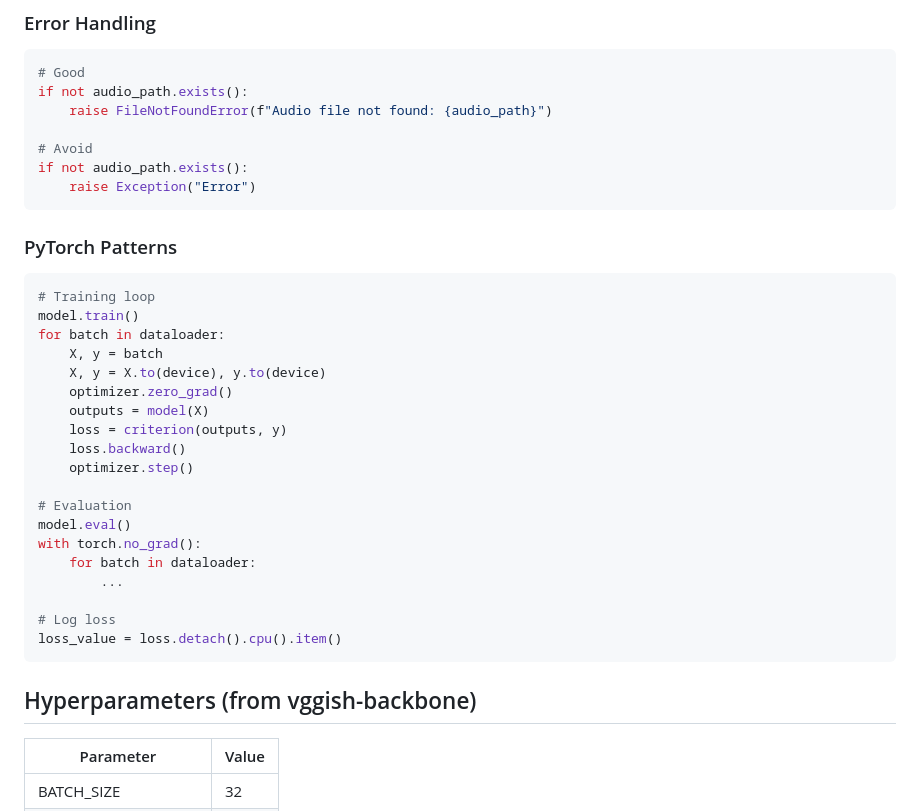
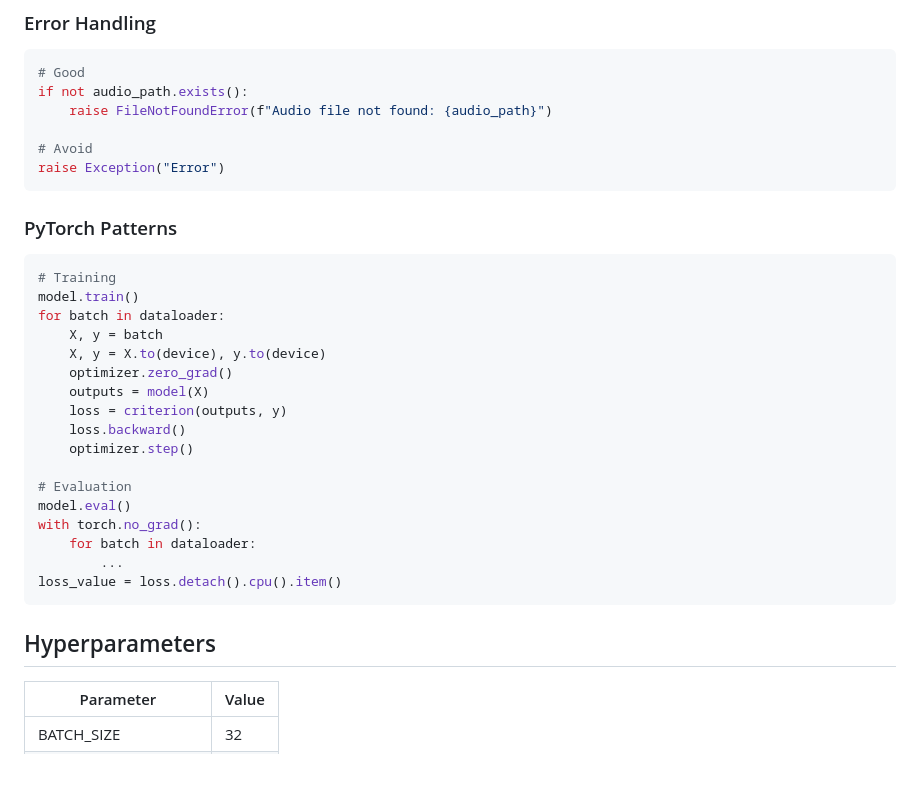
Before and after one commit to metcap-utp/soldadura-audio-spectral, a Markdown page: AGENTS.md, the part around one of its changes. Drawn GitHub-style; blank space fills up the shorter version.

````diff
--- a/AGENTS.md
+++ b/AGENTS.md
@@ -95,14 +100,13 @@ if not audio_path.exists():
     raise FileNotFoundError(f"Audio file not found: {audio_path}")
 
 # Avoid
-if not audio_path.exists():
-    raise Exception("Error")
+raise Exception("Error")
 ```
 
 ### PyTorch Patterns
 
 ```python
-# Training loop
+# Training
 model.train()
 for batch in dataloader:
     X, y = batch
@@ -118,12 +122,10 @@ model.eval()
 with torch.no_grad():
     for batch in dataloader:
         ...
-
-# Log loss
 loss_value = loss.detach().cpu().item()
 ```
 
-## Hyperparameters (from vggish-backbone)
+## Hyperparameters
 
 | Parameter | Value |
 |-----------|-------|
````
Also changed, not shown: other parts of AGENTS.md (+14 -28 lines).
